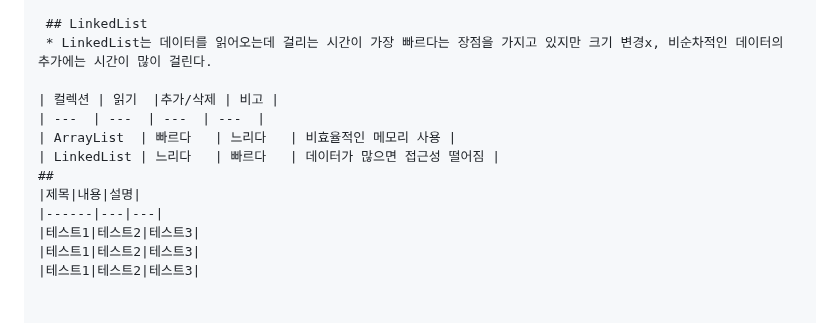
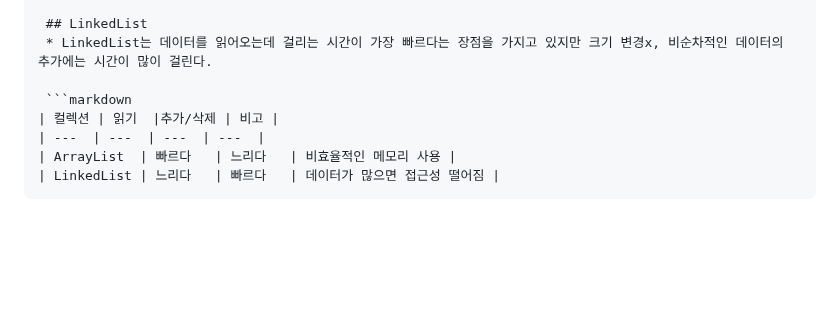
Before and after one commit to js988174/TIL, a Markdown page: java/README.md, the part around the change. Drawn GitHub-style; blank space fills up the shorter version.

````diff
--- a/java/README.md
+++ b/java/README.md
@@ -289,13 +289,9 @@ interface 인터페이스이름 {
  ## LinkedList
  * LinkedList는 데이터를 읽어오는데 걸리는 시간이 가장 빠르다는 장점을 가지고 있지만 크기 변경x, 비순차적인 데이터의 추가에는 시간이 많이 걸린다.
 
+ ```markdown
 | 컬렉션 | 읽기  |추가/삭제 | 비고 |
 | ---  | ---  | ---  | ---  |
 | ArrayList  | 빠르다   | 느리다   | 비효율적인 메모리 사용 |
 | LinkedList | 느리다   | 빠르다   | 데이터가 많으면 접근성 떨어짐 |
-##
-|제목|내용|설명|
-|------|---|---|
-|테스트1|테스트2|테스트3|
-|테스트1|테스트2|테스트3|
-|테스트1|테스트2|테스트3|
+ ```
````
